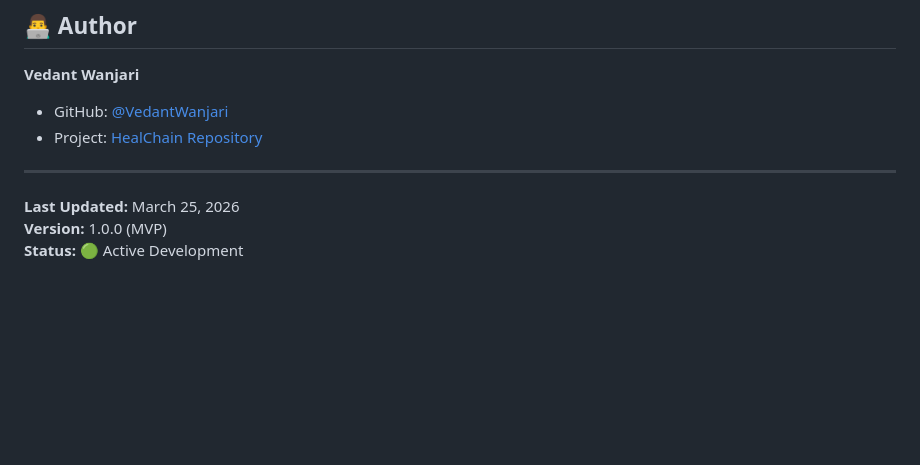
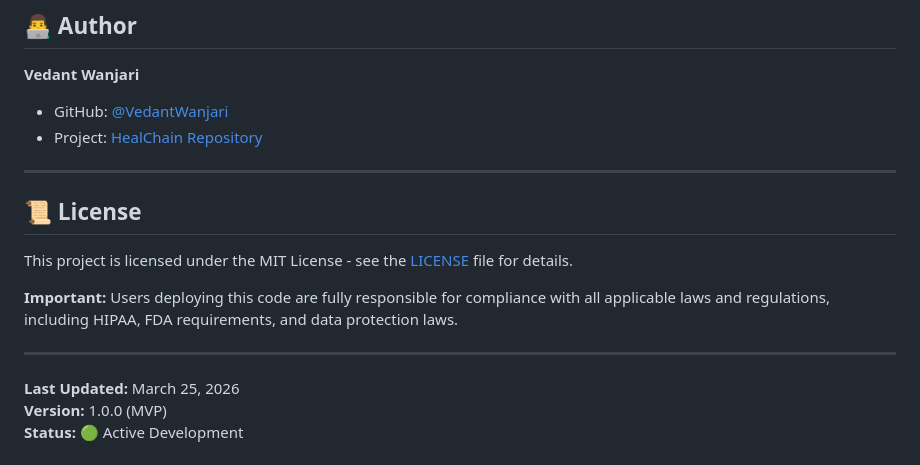
Before and after one commit to VedantWanjari/healchain, a Markdown page: README.md, the part around the change. GitHub-like rendering; blank space fills up the shorter version.

```diff
--- a/README.md
+++ b/README.md
@@ -384,6 +384,14 @@ For any real healthcare needs, use only certified, regulated, and compliant heal
 
 ---
 
+## 📜 License
+
+This project is licensed under the MIT License - see the [LICENSE](LICENSE) file for details.
+
+**Important:** Users deploying this code are fully responsible for compliance with all applicable laws and regulations, including HIPAA, FDA requirements, and data protection laws.
+
+---
+
 **Last Updated:** March 25, 2026
 **Version:** 1.0.0 (MVP)
 **Status:** 🟢 Active Development
```
